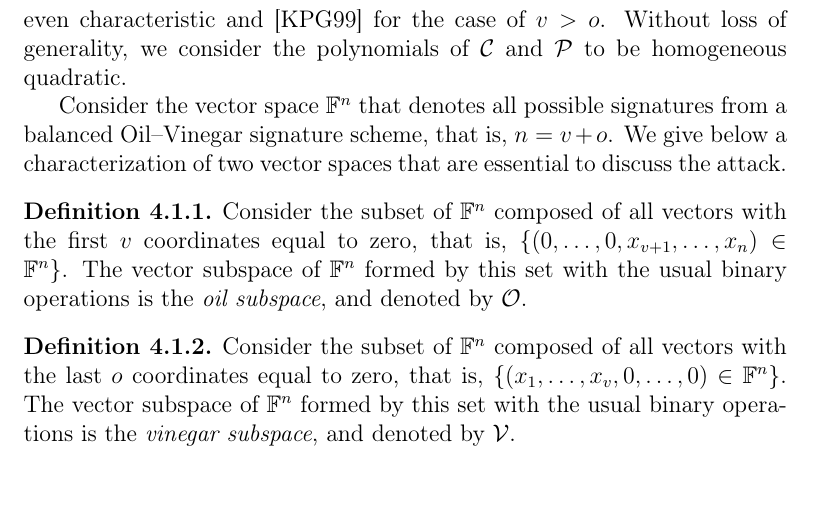
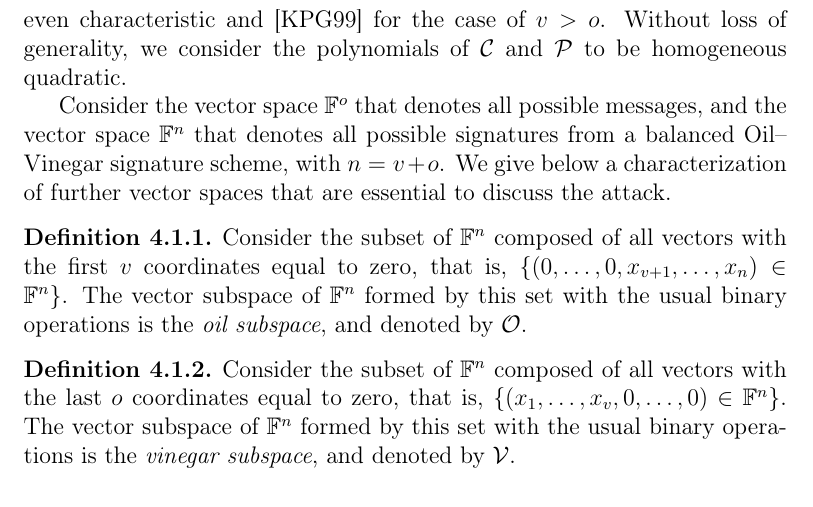
Before and after one commit to zambonin/msc, a LaTeX thesis (main.tex): part of page 52 of 68, cut so that both start at the same text. Compiled offline with pdfLaTeX.

Commit message:
overleaf_to_git: update main.tex from r14521 to r14539

```diff
--- a/main.tex
+++ b/main.tex
@@ -1282,7 +1282,7 @@ The Kipnis--Shamir attack, or UOV attack, was first given in~\cite{Kipnis:199808
 
 The UOV attack stands relevant in the cryptanalysis of Oil--Vinegar signature schemes, as seen in Section~\ref{sec:related}. We give a description of the attack for $v = o$ and finite fields of odd characteristic, following the rationale of~\cite[Section 3.2]{Ding:2006}. We refer the reader to~\cite{Cao:201105} for the case of even characteristic and~\cite{Kipnis:199904} for the case of $v > o$. Without loss of generality, we consider the polynomials of $\mathcal{C}$ and $\mathcal{P}$ to be homogeneous quadratic.
 
-Consider the vector space $\mathbb{F}^{n}$ that denotes all possible signatures from a balanced Oil--Vinegar signature scheme, that is, $n = v + o$. We give below a characterization of two vector spaces that are essential to discuss the attack.
+Consider the vector space $\mathbb{F}^{o}$ that denotes all possible messages, and the vector space $\mathbb{F}^{n}$ that denotes all possible signatures from a balanced Oil--Vinegar signature scheme, with $n = v + o$. We give below a characterization of further vector spaces that are essential to discuss the attack.
 
 \begin{definition}
   Consider the subset of $\mathbb{F}^{n}$ composed of all vectors with the first $v$ coordinates equal to zero, that is, $\{ (0, \dots, 0, x_{v + 1}, \dots, x_{n}) \in \mathbb{F}^{n} \}$. The vector subspace of $\mathbb{F}^{n}$ formed by this set with the usual binary operations is the \emph{oil subspace}, and denoted by $\mathcal{O}$.
```
